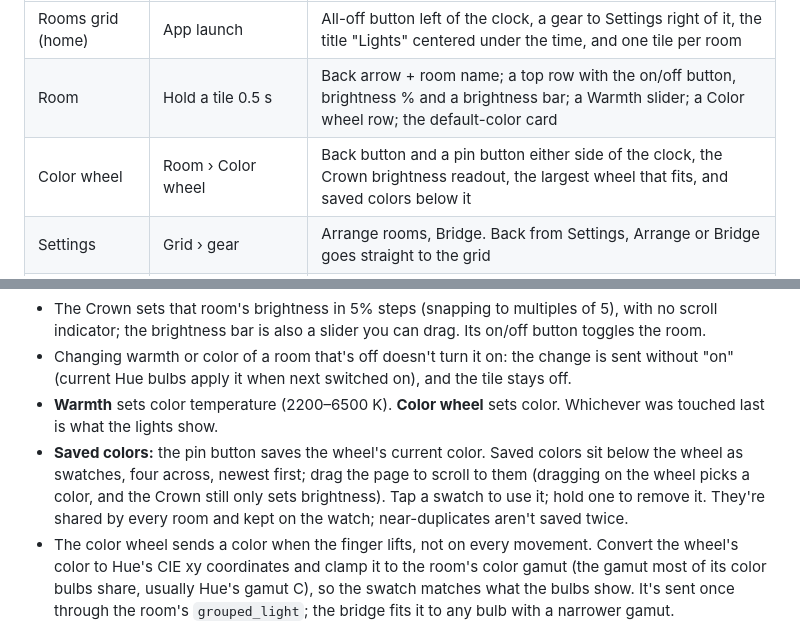
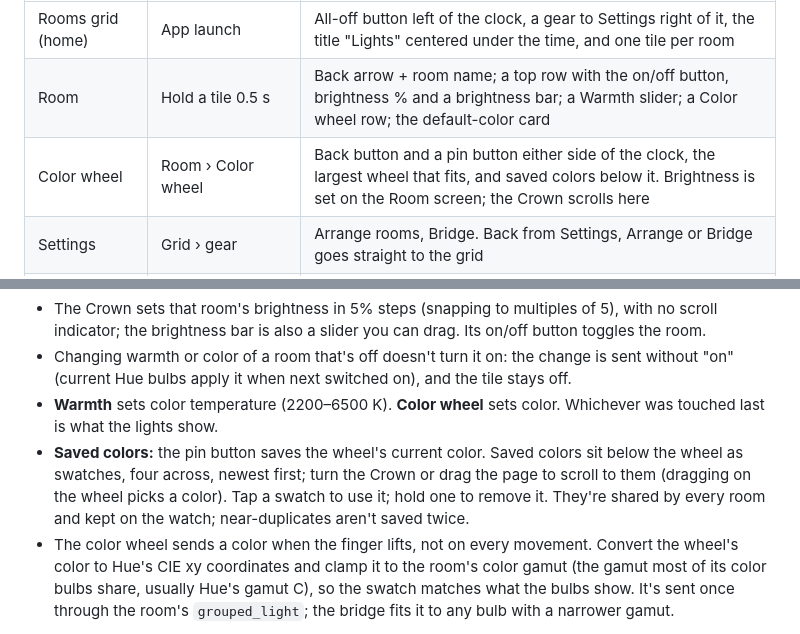
Before and after one commit to adunstan3/HouseLights, a Markdown page: SPEC.md, 2 parts joined by grey strips. Drawn GitHub-style.

```diff
--- a/SPEC.md
+++ b/SPEC.md
@@ -35,7 +35,7 @@ Every screen fits one watch screen without scrolling. The one exception is the g
 | --- | --- | --- |
 | Rooms grid (home) | App launch | All-off button left of the clock, a gear to Settings right of it, the title "Lights" centered under the time, and one tile per room |
 | Room | Hold a tile 0.5 s | Back arrow + room name; a top row with the on/off button, brightness % and a brightness bar; a Warmth slider; a Color wheel row; the default-color card |
-| Color wheel | Room › Color wheel | Back button and a pin button either side of the clock, the Crown brightness readout, the largest wheel that fits, and saved colors below it |
+| Color wheel | Room › Color wheel | Back button and a pin button either side of the clock, the largest wheel that fits, and saved colors below it. Brightness is set on the Room screen; the Crown scrolls here |
 | Settings | Grid › gear | Arrange rooms, Bridge. Back from Settings, Arrange or Bridge goes straight to the grid |
 | Arrange | Settings › Arrange rooms | The same icon grid with every empty spot outlined; drag a room to any spot, and nothing here changes lights |
 | Bridge (pair) | First launch, or Settings › Bridge | IP field, the press-the-button instruction, Pair; then Paired and Show rooms |
@@ -81,7 +81,7 @@ Arrange tiles look like the grid's current state: lit rooms in their color, off
 - The Crown sets that room's brightness in 5% steps (snapping to multiples of 5), with no scroll indicator; the brightness bar is also a slider you can drag. Its on/off button toggles the room.
 - Changing warmth or color of a room that's off doesn't turn it on: the change is sent without "on" (current Hue bulbs apply it when next switched on), and the tile stays off.
 - **Warmth** sets color temperature (2200–6500 K). **Color wheel** sets color. Whichever was touched last is what the lights show.
-- **Saved colors:** the pin button saves the wheel's current color. Saved colors sit below the wheel as swatches, four across, newest first; drag the page to scroll to them (dragging on the wheel picks a color, and the Crown still only sets brightness). Tap a swatch to use it; hold one to remove it. They're shared by every room and kept on the watch; near-duplicates aren't saved twice.
+- **Saved colors:** the pin button saves the wheel's current color. Saved colors sit below the wheel as swatches, four across, newest first; turn the Crown or drag the page to scroll to them (dragging on the wheel picks a color). Tap a swatch to use it; hold one to remove it. They're shared by every room and kept on the watch; near-duplicates aren't saved twice.
 - The color wheel sends a color when the finger lifts, not on every movement. Convert the wheel's color to Hue's CIE xy coordinates and clamp it to the room's color gamut (the gamut most of its color bulbs share, usually Hue's gamut C), so the swatch matches what the bulbs show. It's sent once through the room's `grouped_light`; the bridge fits it to any bulb with a narrower gamut.
 
 **Temporary colors and defaults**
```
Also changed, not shown: README.md (+4 -4 lines), docs/screenshots/color-wheel.png, docs/screenshots/room.png, docs/screenshots/swatches.png, 3 other files.
